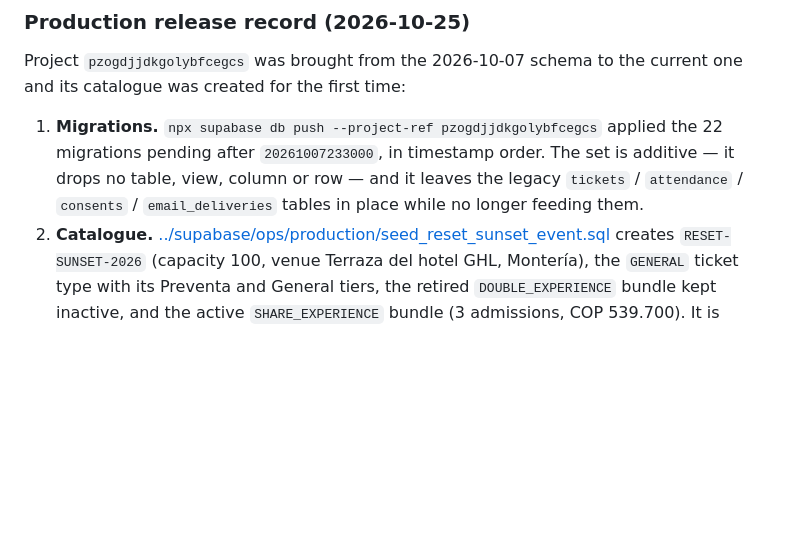
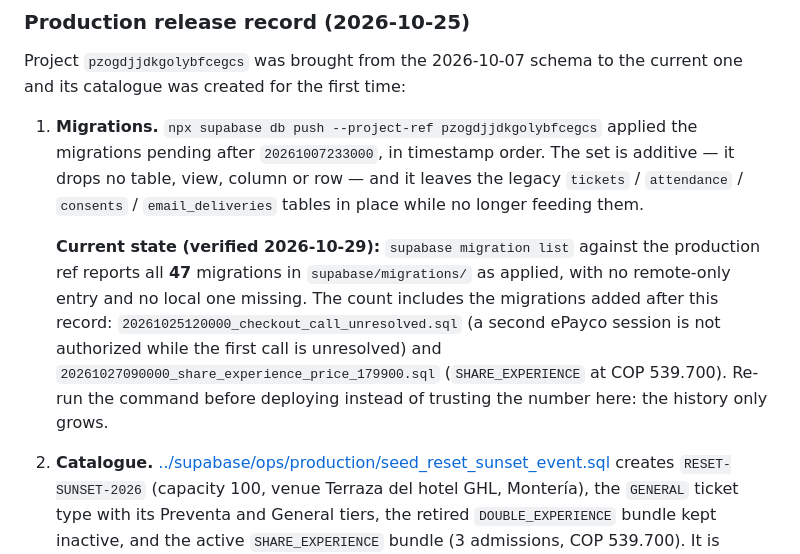
Before and after one commit to JamilTechSAS/reset_wellnes, a Markdown page: docs/environments.md, the part around the change. GitHub-like rendering; blank space fills up the shorter version.

Commit message:
docs(environments): record the 47 migrations production actually has
The release record still said the push applied 22 migrations pending after
20261007233000 and never mentioned the duplicate-invoice guard or the package
price change. It now carries the verified state — every migration in
supabase/migrations applied, no remote-only entry — and tells the reader to
re-read the list before deploying instead of trusting the number.

```diff
--- a/docs/environments.md
+++ b/docs/environments.md
@@ -286,10 +286,19 @@ deployments and at the production project URL in production (Vercel environment
 Project `pzogdjjdkgolybfcegcs` was brought from the 2026-10-07 schema to the current one and its
 catalogue was created for the first time:
 
-1. **Migrations.** `npx supabase db push --project-ref pzogdjjdkgolybfcegcs` applied the 22
-   migrations pending after `20261007233000`, in timestamp order. The set is additive — it drops
-   no table, view, column or row — and it leaves the legacy `tickets` / `attendance` / `consents` /
+1. **Migrations.** `npx supabase db push --project-ref pzogdjjdkgolybfcegcs` applied the migrations
+   pending after `20261007233000`, in timestamp order. The set is additive — it drops no table,
+   view, column or row — and it leaves the legacy `tickets` / `attendance` / `consents` /
    `email_deliveries` tables in place while no longer feeding them.
+
+   **Current state (verified 2026-10-29):** `supabase migration list` against the production ref
+   reports all **47** migrations in `supabase/migrations/` as applied, with no remote-only entry and
+   no local one missing. The count includes the migrations added after this record:
+   `20261025120000_checkout_call_unresolved.sql` (a second ePayco session is not authorized while
+   the first call is unresolved) and `20261027090000_share_experience_price_179900.sql`
+   (`SHARE_EXPERIENCE` at COP 539.700). Re-run the command before deploying instead of trusting the
+   number here: the history only grows.
+
 2. **Catalogue.** [../supabase/ops/production/seed_reset_sunset_event.sql](../supabase/ops/production/seed_reset_sunset_event.sql)
    creates `RESET-SUNSET-2026` (capacity 100, venue Terraza del hotel GHL, Montería), the `GENERAL`
    ticket type with its Preventa and General tiers, the retired `DOUBLE_EXPERIENCE` bundle kept
```
